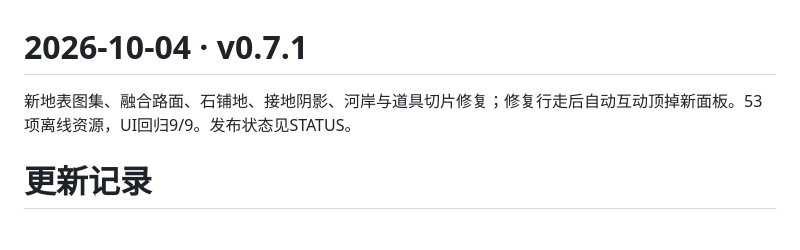
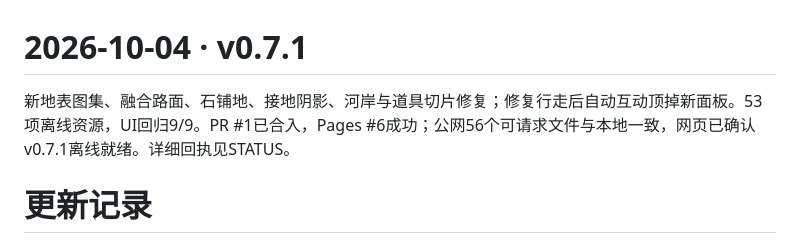
Before and after one commit to moriarimota/dreamw, a Markdown page: docs/CHANGELOG.md, the part around the change. Drawn GitHub-style.

```diff
--- a/docs/CHANGELOG.md
+++ b/docs/CHANGELOG.md
@@ -1,6 +1,6 @@
 # 2026-10-04 · v0.7.1
 
-新地表图集、融合路面、石铺地、接地阴影、河岸与道具切片修复；修复行走后自动互动顶掉新面板。53项离线资源，UI回归9/9。发布状态见STATUS。
+新地表图集、融合路面、石铺地、接地阴影、河岸与道具切片修复；修复行走后自动互动顶掉新面板。53项离线资源，UI回归9/9。PR #1已合入，Pages #6成功；公网56个可请求文件与本地一致，网页已确认v0.7.1离线就绪。详细回执见STATUS。
 
 # 更新记录
 
```
Also changed, not shown: docs/STATUS.md (+2 -2 lines).
